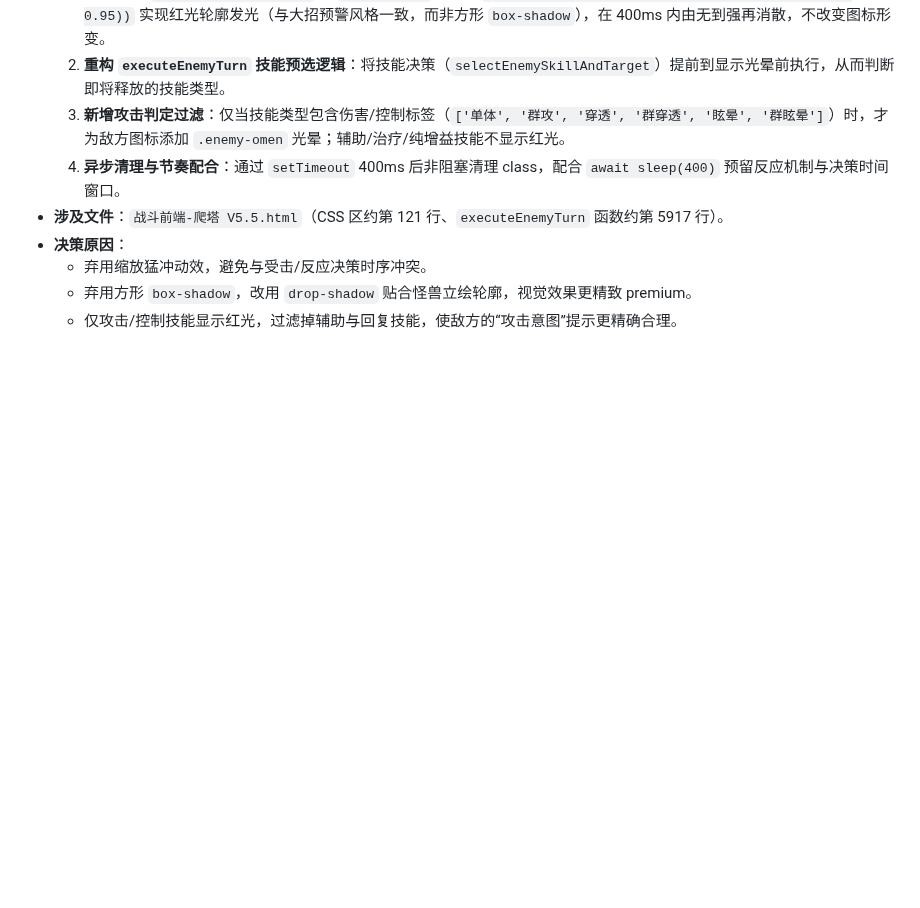
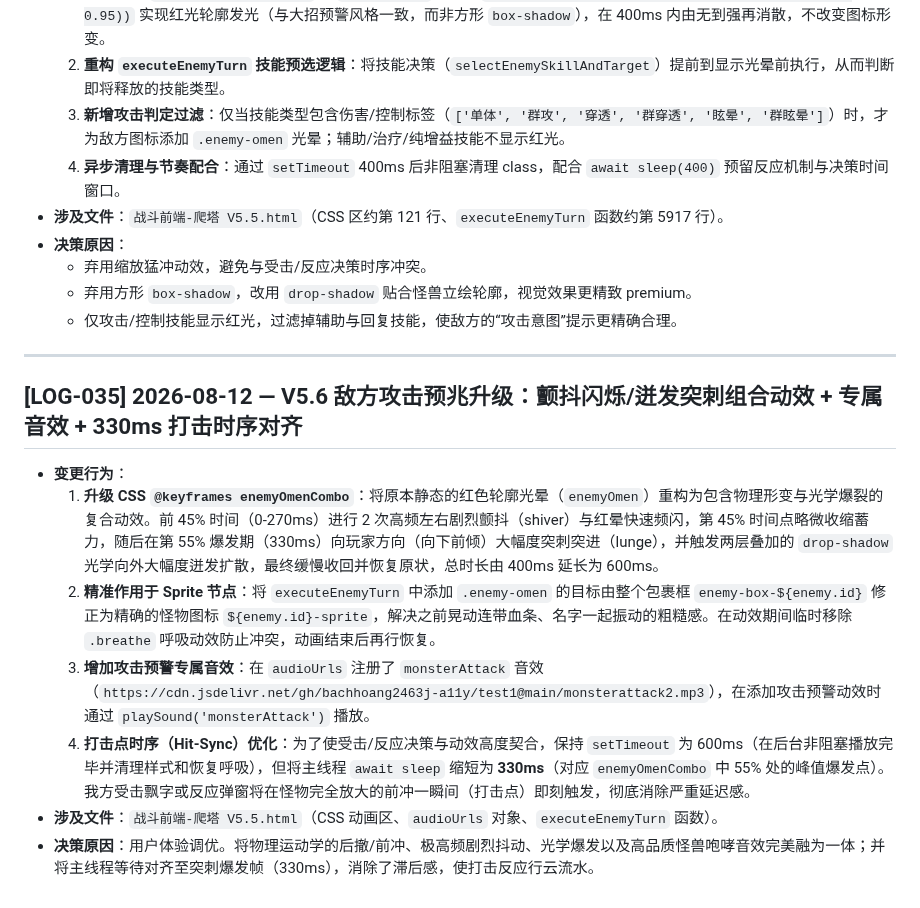
Before and after one commit to bachhoang2463j-a11y/RpgCombat, a Markdown page: LOG.md, the part around the change. Rendered like a GitHub page; blank space fills up the shorter version.

Commit message:
docs: 更新施工日志 LOG.md 与 LOG-INDEX.md 同步 LOG-035 索引 HASH

```diff
--- a/LOG.md
+++ b/LOG.md
@@ -418,3 +418,15 @@
   - 弃用缩放猛冲动效，避免与受击/反应决策时序冲突。
   - 弃用方形 `box-shadow`，改用 `drop-shadow` 贴合怪兽立绘轮廓，视觉效果更精致 premium。
   - 仅攻击/控制技能显示红光，过滤掉辅助与回复技能，使敌方的“攻击意图”提示更精确合理。
+
+---
+
+## [LOG-035] 2026-08-12 — V5.6 敌方攻击预兆升级：颤抖闪烁/迸发突刺组合动效 + 专属音效 + 330ms 打击时序对齐
+
+- **变更行为**：
+  1. **升级 CSS `@keyframes enemyOmenCombo`**：将原本静态的红色轮廓光晕（`enemyOmen`）重构为包含物理形变与光学爆裂的复合动效。前 45% 时间（0-270ms）进行 2 次高频左右剧烈颤抖（shiver）与红晕快速频闪，第 45% 时间点略微收缩蓄力，随后在第 55% 爆发期（330ms）向玩家方向（向下前倾）大幅度突刺突进（lunge），并触发两层叠加的 `drop-shadow` 光学向外大幅度迸发扩散，最终缓慢收回并恢复原状，总时长由 400ms 延长为 600ms。
+  2. **精准作用于 Sprite 节点**：将 `executeEnemyTurn` 中添加 `.enemy-omen` 的目标由整个包裹框 `enemy-box-${enemy.id}` 修正为精确的怪物图标 `${enemy.id}-sprite`，解决之前晃动连带血条、名字一起振动的粗糙感。在动效期间临时移除 `.breathe` 呼吸动效防止冲突，动画结束后再行恢复。
+  3. **增加攻击预警专属音效**：在 `audioUrls` 注册了 `monsterAttack` 音效（`https://cdn.jsdelivr.net/gh/bachhoang2463j-a11y/test1@main/monsterattack2.mp3`），在添加攻击预警动效时通过 `playSound('monsterAttack')` 播放。
+  4. **打击点时序（Hit-Sync）优化**：为了使受击/反应决策与动效高度契合，保持 `setTimeout` 为 600ms（在后台非阻塞播放完毕并清理样式和恢复呼吸），但将主线程 `await sleep` 缩短为 **330ms**（对应 `enemyOmenCombo` 中 55% 处的峰值爆发点）。我方受击飘字或反应弹窗将在怪物完全放大的前冲一瞬间（打击点）即刻触发，彻底消除严重延迟感。
+- **涉及文件**：`战斗前端-爬塔 V5.5.html`（CSS 动画区、`audioUrls` 对象、`executeEnemyTurn` 函数）。
+- **决策原因**：用户体验调优。将物理运动学的后撤/前冲、极高频剧烈抖动、光学爆发以及高品质怪兽咆哮音效完美融为一体；并将主线程等待对齐至突刺爆发帧（330ms），消除了滞后感，使打击反应行云流水。
```
Also changed, not shown: LOG-INDEX.md (+1 -0 lines).
